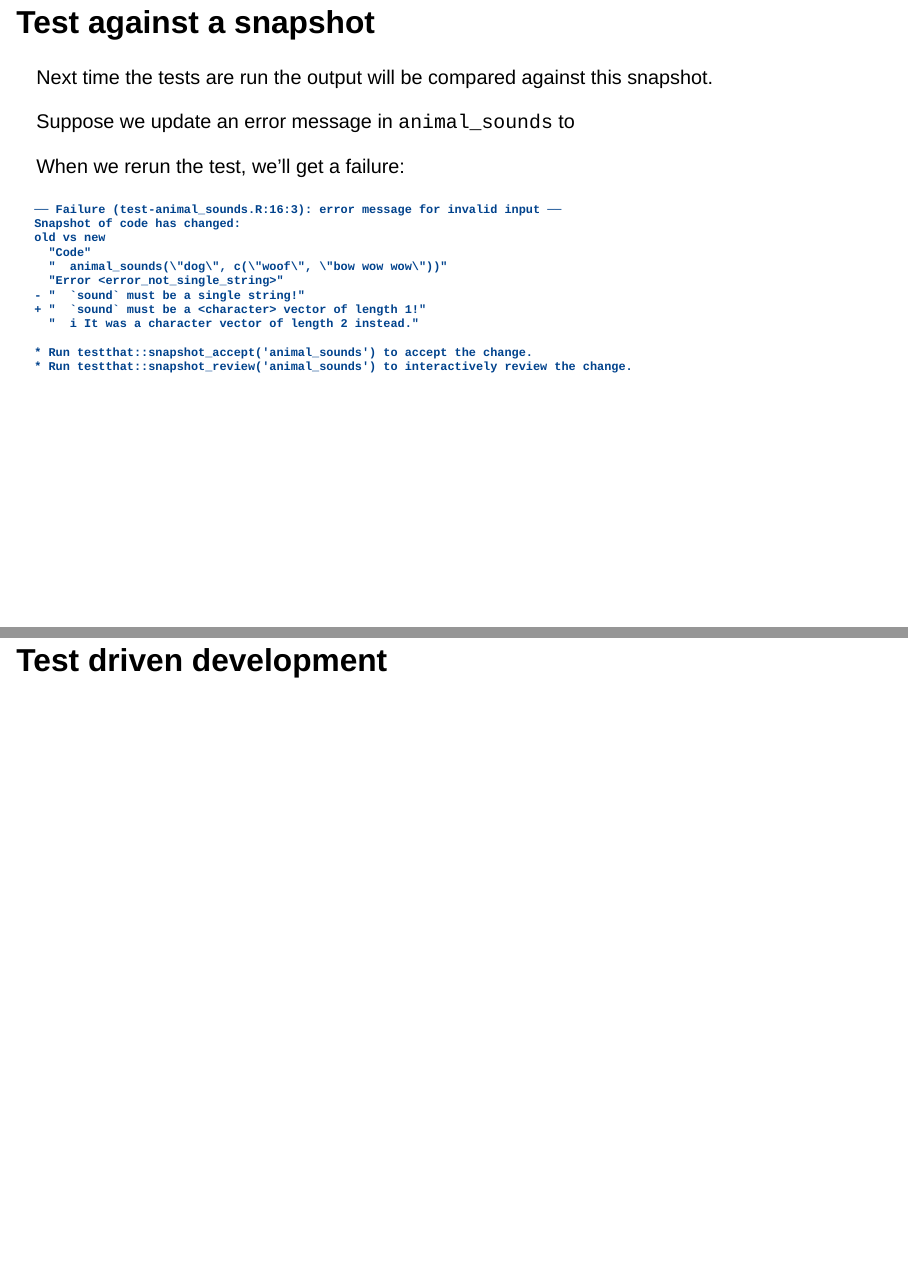
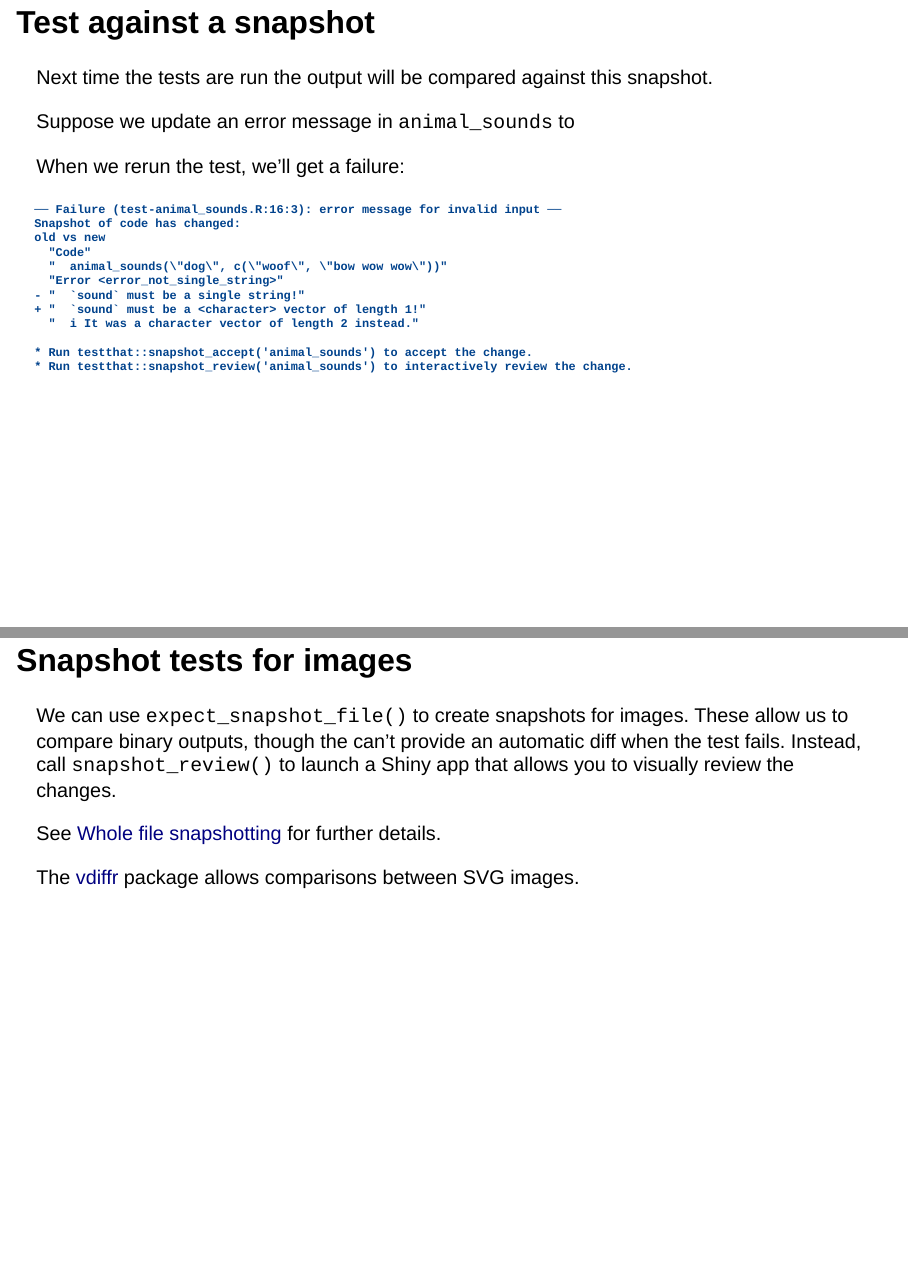
Before and after one commit to forwards/package-dev, a Quarto document (slides/03-testing/index.qmd): pages 23 and 24 of 34 before the commit and pages 23 and 24 of 35 after it, joined at a grey line. Rendered offline with R 4.5, knitr and Pandoc in place of Quarto, with nearby package versions; drawn as Slidy slides in place of the format the file asks for.

Commit message:
Snapshot tests for images (closes #4)

```diff
--- a/slides/03-testing/index.qmd
+++ b/slides/03-testing/index.qmd
@@ -335,6 +335,15 @@ old vs new
 Note the next steps with snapshot_accept and snapshot_review
 :::
 
+## Snapshot tests for images
+
+We can use `expect_snapshot_file()` to create snapshots for images.
+These allow us to compare binary outputs, though the can't provide an automatic diff when the test fails. Instead, call `snapshot_review()` to launch a Shiny app that allows you to visually review the changes.
+
+See [Whole file snapshotting](https://testthat.r-lib.org/articles/snapshotting.html#whole-file-snapshotting) for further details.
+
+The [vdiffr](https://vdiffr.r-lib.org) package allows comparisons between SVG images.
+
 # Test driven development {.inverse}
 
 ## So far we've done this
```
Also changed, not shown: 1 other file.
